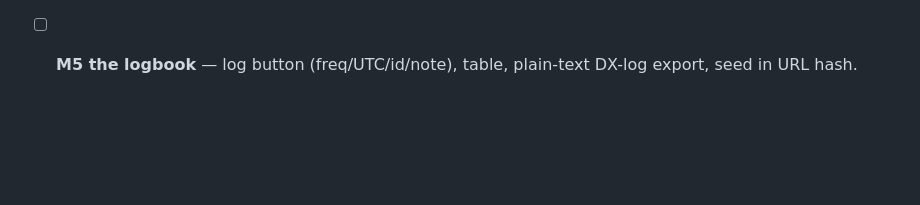
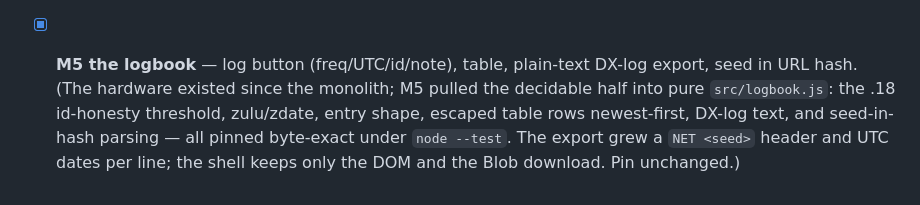
Before and after one commit to benettia/skywave, a Markdown page: ROADMAP.md, the part around the change. Drawn GitHub-style; blank space fills up the shorter version.

```diff
--- a/ROADMAP.md
+++ b/ROADMAP.md
@@ -45,5 +45,11 @@ into pure `src/` modules with real tests, closing spec gaps as they go.
   truth table, readout layout, meter attack/decay, knob angle + wrap-seam
   delta. The shell renders masks; the numbers live under `node --test` now.
   Pin unchanged.)
-- [ ] **M5 the logbook** — log button (freq/UTC/id/note), table, plain-text
+- [x] **M5 the logbook** — log button (freq/UTC/id/note), table, plain-text
   DX-log export, seed in URL hash.
+  (The hardware existed since the monolith; M5 pulled the decidable half into
+  pure `src/logbook.js`: the .18 id-honesty threshold, zulu/zdate, entry shape,
+  escaped table rows newest-first, DX-log text, and seed-in-hash parsing — all
+  pinned byte-exact under `node --test`. The export grew a `NET <seed>` header
+  and UTC dates per line; the shell keeps only the DOM and the Blob download.
+  Pin unchanged.)
```
Also changed, not shown: README.md (+10 -1 lines).
